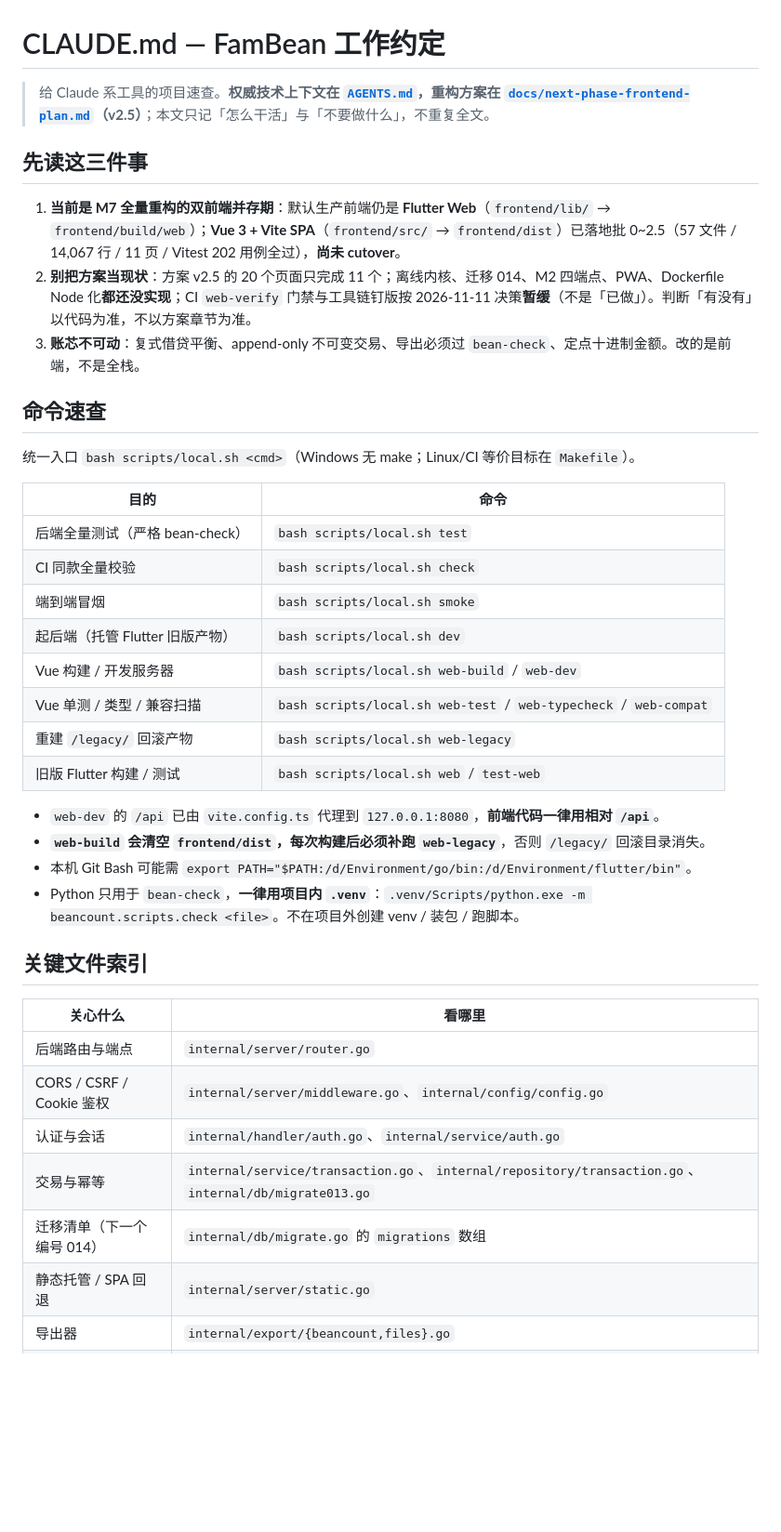
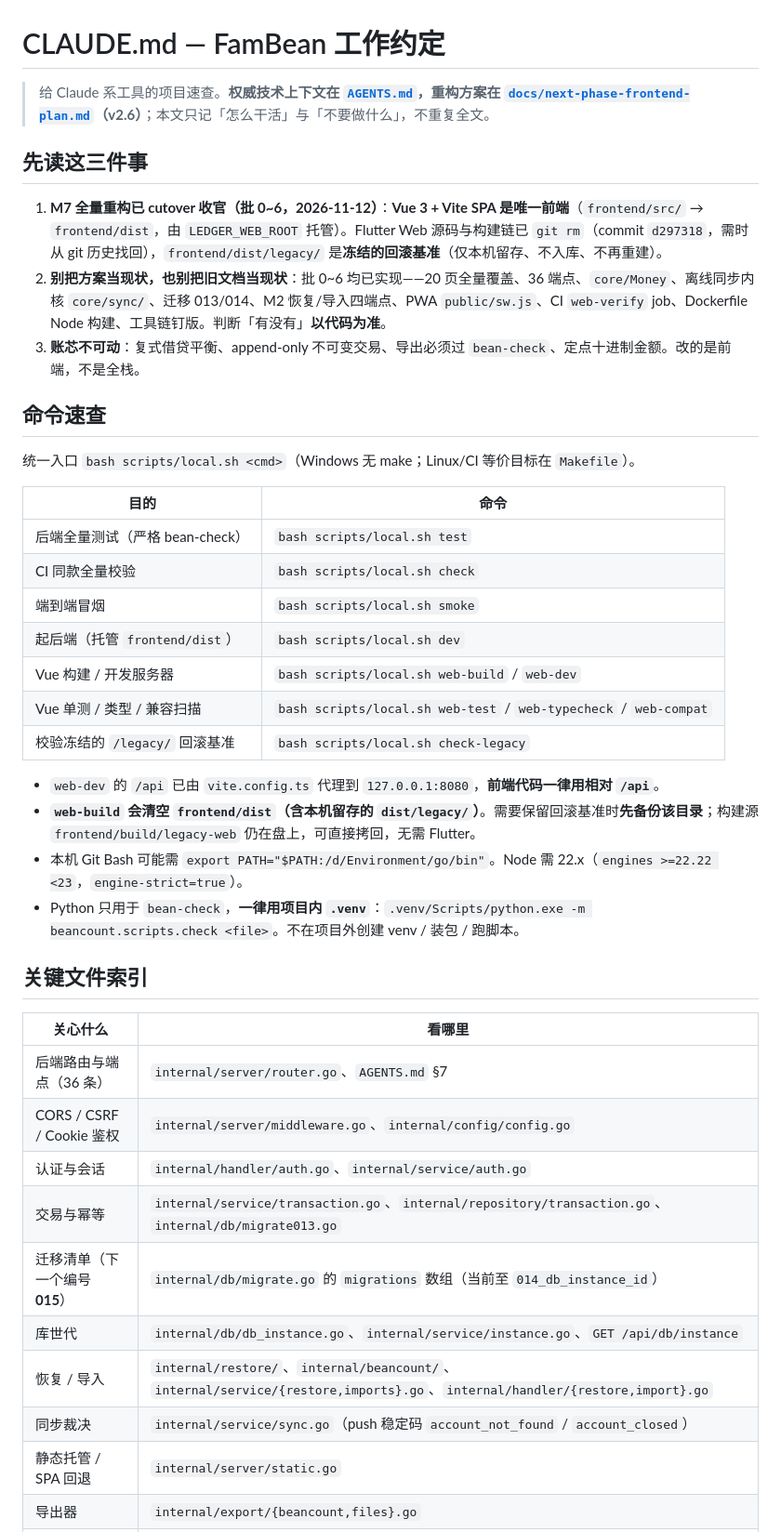
Before and after one commit to quewen08/MoneyMint, a Markdown page: CLAUDE.md, the part around one of its changes. Shown at 93% size. Drawn GitHub-style; blank space fills up the shorter version.

```diff
--- a/CLAUDE.md
+++ b/CLAUDE.md
@@ -1,11 +1,11 @@
 # CLAUDE.md — FamBean 工作约定
 
-> 给 Claude 系工具的项目速查。**权威技术上下文在 [`AGENTS.md`](AGENTS.md)，重构方案在 [`docs/next-phase-frontend-plan.md`](docs/next-phase-frontend-plan.md)（v2.5）**；本文只记「怎么干活」与「不要做什么」，不重复全文。
+> 给 Claude 系工具的项目速查。**权威技术上下文在 [`AGENTS.md`](AGENTS.md)，重构方案在 [`docs/next-phase-frontend-plan.md`](docs/next-phase-frontend-plan.md)（v2.6）**；本文只记「怎么干活」与「不要做什么」，不重复全文。
 
 ## 先读这三件事
 
-1. **当前是 M7 全量重构的双前端并存期**：默认生产前端仍是 **Flutter Web**（`frontend/lib/` → `frontend/build/web`）；**Vue 3 + Vite SPA**（`frontend/src/` → `frontend/dist`）已落地批 0~2.5（57 文件 / 14,067 行 / 11 页 / Vitest 202 用例全过），**尚未 cutover**。
-2. **别把方案当现状**：方案 v2.5 的 20 个页面只完成 11 个；离线内核、迁移 014、M2 四端点、PWA、Dockerfile Node 化**都还没实现**；CI `web-verify` 门禁与工具链钉版按 2026-11-11 决策**暂缓**（不是「已做」）。判断「有没有」以代码为准，不以方案章节为准。
+1. **M7 全量重构已 cutover 收官（批 0~6，2026-11-12）**：**Vue 3 + Vite SPA 是唯一前端**（`frontend/src/` → `frontend/dist`，由 `LEDGER_WEB_ROOT` 托管）。Flutter Web 源码与构建链已 `git rm`（commit `d297318`，需时从 git 历史找回），`frontend/dist/legacy/` 是**冻结的回滚基准**（仅本机留存、不入库、不再重建）。
+2. **别把方案当现状，也别把旧文档当现状**：批 0~6 均已实现——20 页全量覆盖、36 端点、`core/Money`、离线同步内核 `core/sync/`、迁移 013/014、M2 恢复/导入四端点、PWA `public/sw.js`、CI `web-verify` job、Dockerfile Node 构建、工具链钉版。判断「有没有」**以代码为准**。
 3. **账芯不可动**：复式借贷平衡、append-only 不可变交易、导出必须过 `bean-check`、定点十进制金额。改的是前端，不是全栈。
 
 ## 命令速查
@@ -17,26 +17,28 @@
 | 后端全量测试（严格 bean-check） | `bash scripts/local.sh test` |
 | CI 同款全量校验 | `bash scripts/local.sh check` |
 | 端到端冒烟 | `bash scripts/local.sh smoke` |
-| 起后端（托管 Flutter 旧版产物） | `bash scripts/local.sh dev` |
+| 起后端（托管 `frontend/dist`） | `bash scripts/local.sh dev` |
 | Vue 构建 / 开发服务器 | `bash scripts/local.sh web-build` / `web-dev` |
 | Vue 单测 / 类型 / 兼容扫描 | `bash scripts/local.sh web-test` / `web-typecheck` / `web-compat` |
-| 重建 `/legacy/` 回滚产物 | `bash scripts/local.sh web-legacy` |
-| 旧版 Flutter 构建 / 测试 | `bash scripts/local.sh web` / `test-web` |
+| 校验冻结的 `/legacy/` 回滚基准 | `bash scripts/local.sh check-legacy` |
 
 - `web-dev` 的 `/api` 已由 `vite.config.ts` 代理到 `127.0.0.1:8080`，**前端代码一律用相对 `/api`**。
-- **`web-build` 会清空 `frontend/dist`，每次构建后必须补跑 `web-legacy`**，否则 `/legacy/` 回滚目录消失。
-- 本机 Git Bash 可能需 `export PATH="$PATH:/d/Environment/go/bin:/d/Environment/flutter/bin"`。
+- **`web-build` 会清空 `frontend/dist`（含本机留存的 `dist/legacy/`）**。需要保留回滚基准时**先备份该目录**；构建源 `frontend/build/legacy-web` 仍在盘上，可直接拷回，无需 Flutter。
+- 本机 Git Bash 可能需 `export PATH="$PATH:/d/Environment/go/bin"`。Node 需 22.x（`engines >=22.22 <23`，`engine-strict=true`）。
 - Python 只用于 `bean-check`，**一律用项目内 `.venv`**：`.venv/Scripts/python.exe -m beancount.scripts.check <file>`。不在项目外创建 venv / 装包 / 跑脚本。
 
 ## 关键文件索引
 
 | 关心什么 | 看哪里 |
 |---|---|
-| 后端路由与端点 | `internal/server/router.go` |
+| 后端路由与端点（36 条） | `internal/server/router.go`、`AGENTS.md` §7 |
 | CORS / CSRF / Cookie 鉴权 | `internal/server/middleware.go`、`internal/config/config.go` |
 | 认证与会话 | `internal/handler/auth.go`、`internal/service/auth.go` |
 | 交易与幂等 | `internal/service/transaction.go`、`internal/repository/transaction.go`、`internal/db/migrate013.go` |
-| 迁移清单（下一个编号 014） | `internal/db/migrate.go` 的 `migrations` 数组 |
+| 迁移清单（下一个编号 **015**） | `internal/db/migrate.go` 的 `migrations` 数组（当前至 `014_db_instance_id`） |
+| 库世代 | `internal/db/db_instance.go`、`internal/service/instance.go`、`GET /api/db/instance` |
+| 恢复 / 导入 | `internal/restore/`、`internal/beancount/`、`internal/service/{restore,imports}.go`、`internal/handler/{restore,import}.go` |
+| 同步裁决 | `internal/service/sync.go`（push 稳定码 `account_not_found` / `account_closed`） |
 | 静态托管 / SPA 回退 | `internal/server/static.go` |
 | 导出器 | `internal/export/{beancount,files}.go` |
 | Vue 定点金额 | `frontend/src/core/Money.ts` + `Money.test.ts` |
```
Also changed, not shown: other parts of CLAUDE.md (+16 -13 lines), AGENTS.md (+20 -13 lines), README.md (+6 -4 lines).
